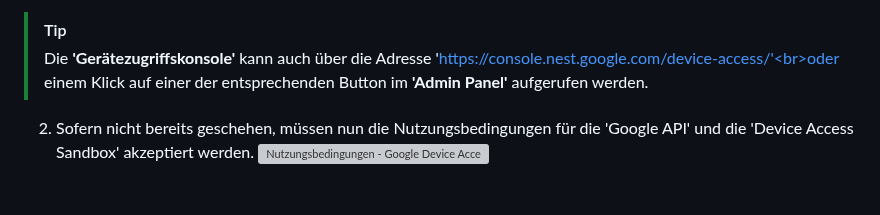
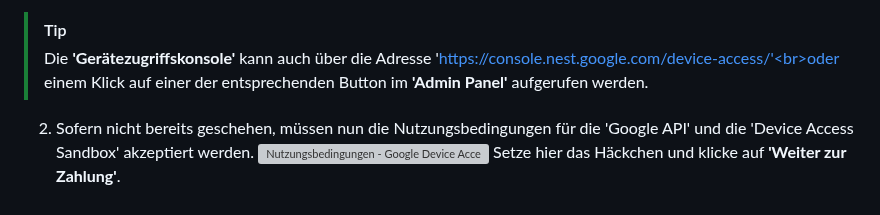
Before and after one commit to danieldriessen/ioBroker.google-home-nest, a Markdown page: docs/de/adapter_setup.md, the part around the change. Rendered like a GitHub page; grey boxes are pictures that could not be loaded.

Commit message:
Update adapter_setup.md (German)

```diff
--- a/docs/de/adapter_setup.md
+++ b/docs/de/adapter_setup.md
@@ -235,3 +235,4 @@ Um eine **'Projekt-ID'** zu erhalten muss man sich zunächst für Google **'Devi
 
 2. Sofern nicht bereits geschehen, müssen nun die Nutzungsbedingungen für die 'Google API' und die 'Device Access Sandbox' akzeptiert werden.
    ![Nutzungsbedingungen - Google Device Access Console](img/screenshots/googleDeviceAccessConsole/screenshot_googleDeviceAccessConsole_terms.png)
+   Setze hier das Häckchen und klicke auf **'Weiter zur Zahlung'**.
```
